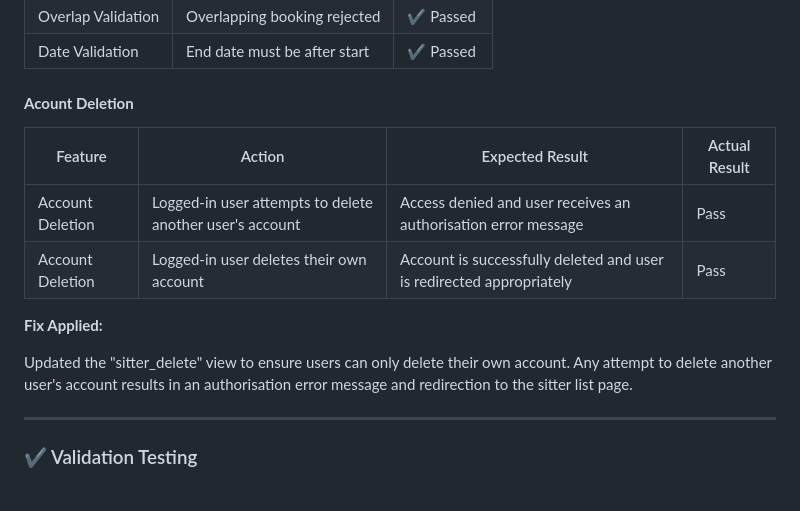
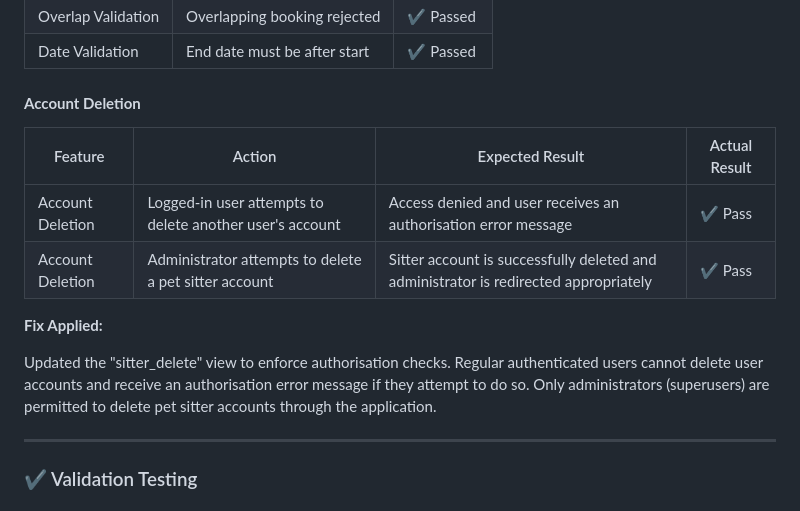
Before and after one commit to Zsolt68/pet_sitter, a Markdown page: README.md, the part around the change. Rendered like a GitHub page.

Commit message:
Update README with “Account Deletion” and “Fix Applied” Markdown
Updated the README to reflect recent changes in “Account Deletion” and updated “Fix Applied” Markdown.

```diff
--- a/README.md
+++ b/README.md
@@ -579,15 +579,16 @@ This ensures that each pet can only be booked for one sitter at a time.
 | Overlap Validation | Overlapping booking rejected | ✔ Passed |
 | Date Validation | End date must be after start | ✔ Passed |
 
-#### **Acount Deletion**
+#### **Account Deletion**
+
 | Feature | Action | Expected Result | Actual Result |
 |----------|----------|----------|----------|
-| Account Deletion | Logged-in user attempts to delete another user's account | Access denied and user receives an authorisation error message | Pass |
-| Account Deletion | Logged-in user deletes their own account | Account is successfully deleted and user is redirected appropriately | Pass |
+| Account Deletion | Logged-in user attempts to delete another user's account | Access denied and user receives an authorisation error message | ✔ Pass |
+| Account Deletion | Administrator attempts to delete a pet sitter account | Sitter account is successfully deleted and administrator is redirected appropriately | ✔ Pass |
 
 **Fix Applied:**
 
-Updated the "sitter_delete" view to ensure users can only delete their own account. Any attempt to delete another user's account results in an authorisation error message and redirection to the sitter list page.
+Updated the "sitter_delete" view to enforce authorisation checks. Regular authenticated users cannot delete user accounts and receive an authorisation error message if they attempt to do so. Only administrators (superusers) are permitted to delete pet sitter accounts through the application.
 
 ---
 
```
